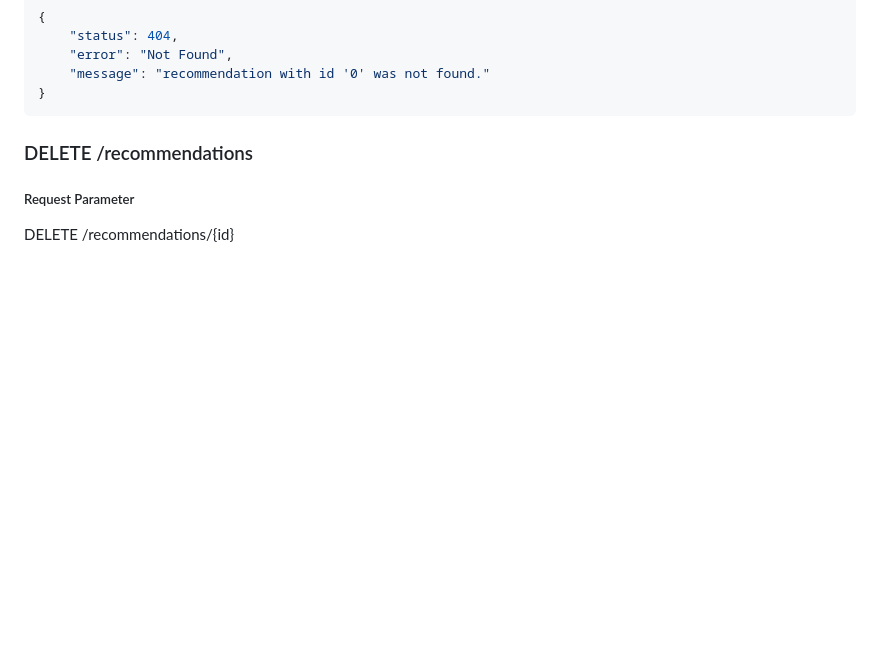
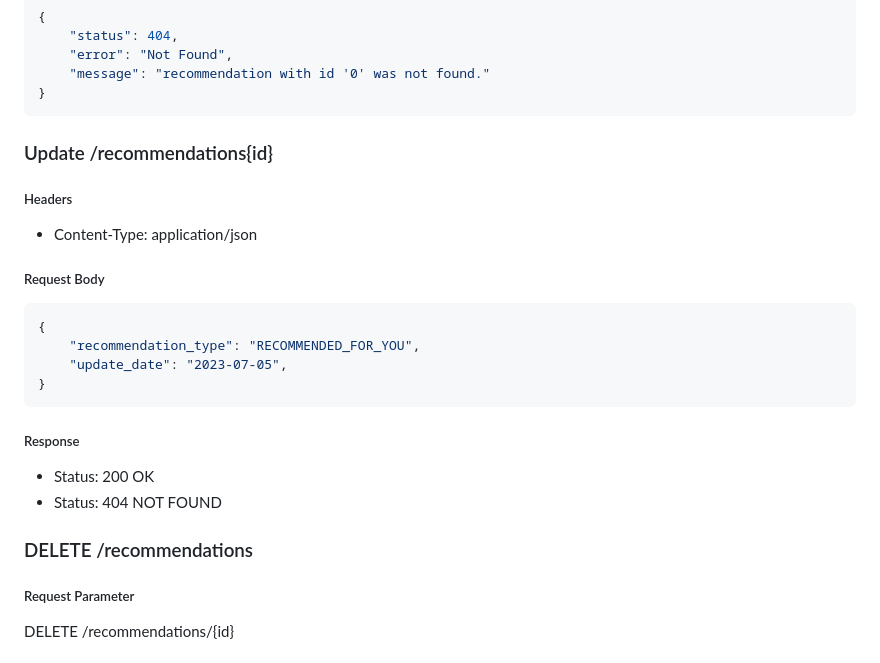
Before and after one commit to CSCI-GA-2820-SU23-001/recommendations, a Markdown page: README.md, the part around the change. GitHub-like rendering; blank space fills up the shorter version.

Commit message:
add info about updates api in README.md

````diff
--- a/README.md
+++ b/README.md
@@ -158,7 +158,19 @@ tests/              - test cases package
     "message": "recommendation with id '0' was not found."
 }
 ```
-
+### Update /recommendations{id}
+##### Headers
+- Content-Type: application/json
+##### Request Body
+```json
+{
+    "recommendation_type": "RECOMMENDED_FOR_YOU",
+    "update_date": "2023-07-05",
+}
+```
+##### Response
+- Status: 200 OK
+- Status: 404 NOT FOUND
 ### DELETE /recommendations
 
 ##### Request Parameter
````
